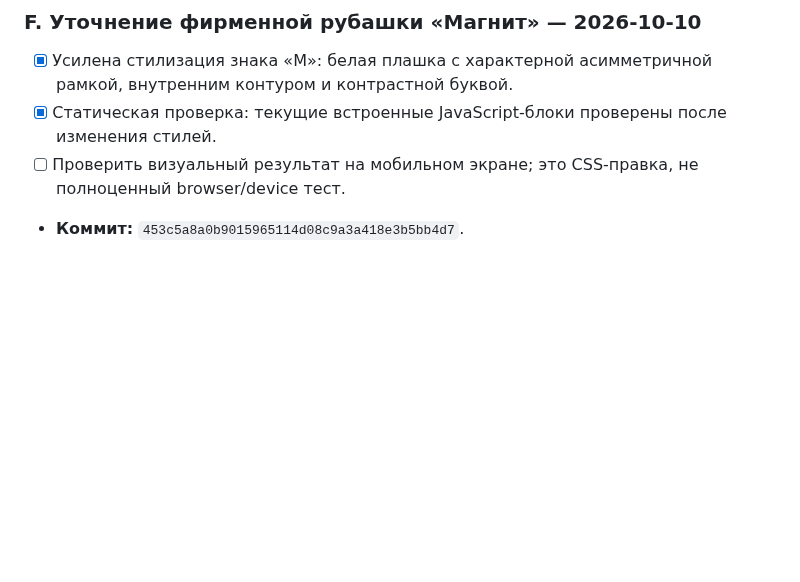
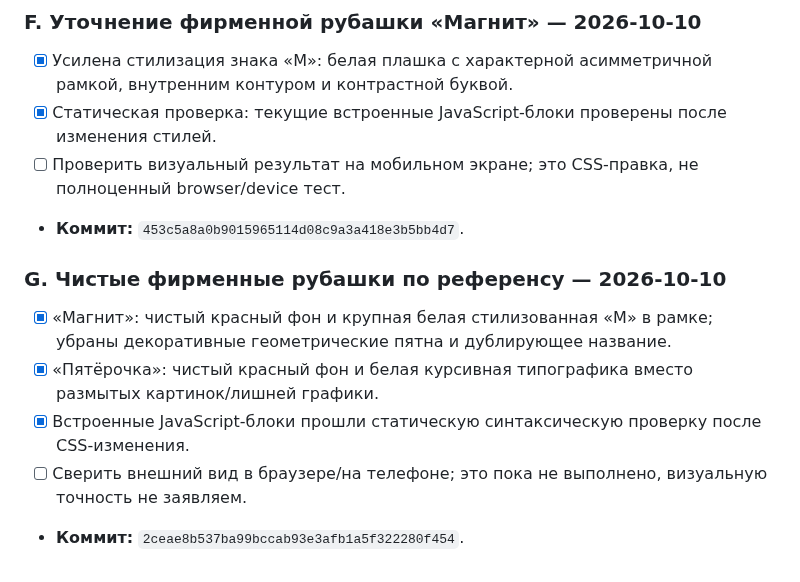
Before and after one commit to alexbotleh-oss/CARD, a Markdown page: docs/CARD111_DESIGN_PROGRESS.md, the part around the change. Drawn GitHub-style; blank space fills up the shorter version.

Commit message:
CARD111: record clean branded card covers

```diff
--- a/docs/CARD111_DESIGN_PROGRESS.md
+++ b/docs/CARD111_DESIGN_PROGRESS.md
@@ -106,3 +106,11 @@
 - [x] Статическая проверка: текущие встроенные JavaScript-блоки проверены после изменения стилей.
 - [ ] Проверить визуальный результат на мобильном экране; это CSS-правка, не полноценный browser/device тест.
 - **Коммит:** `453c5a8a0b9015965114d08c9a3a418e3b5bb4d7`.
+
+
+### G. Чистые фирменные рубашки по референсу — 2026-10-10
+- [x] «Магнит»: чистый красный фон и крупная белая стилизованная «М» в рамке; убраны декоративные геометрические пятна и дублирующее название.
+- [x] «Пятёрочка»: чистый красный фон и белая курсивная типографика вместо размытых картинок/лишней графики.
+- [x] Встроенные JavaScript-блоки прошли статическую синтаксическую проверку после CSS-изменения.
+- [ ] Сверить внешний вид в браузере/на телефоне; это пока не выполнено, визуальную точность не заявляем.
+- **Коммит:** `2ceae8b537ba99bccab93e3afb1a5f322280f454`.
```
